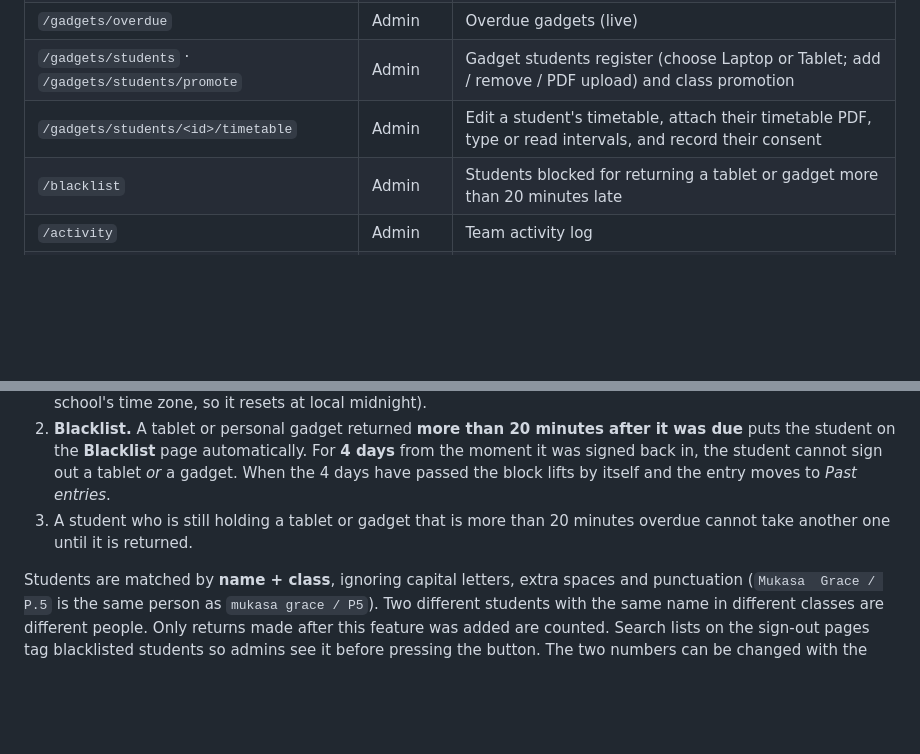
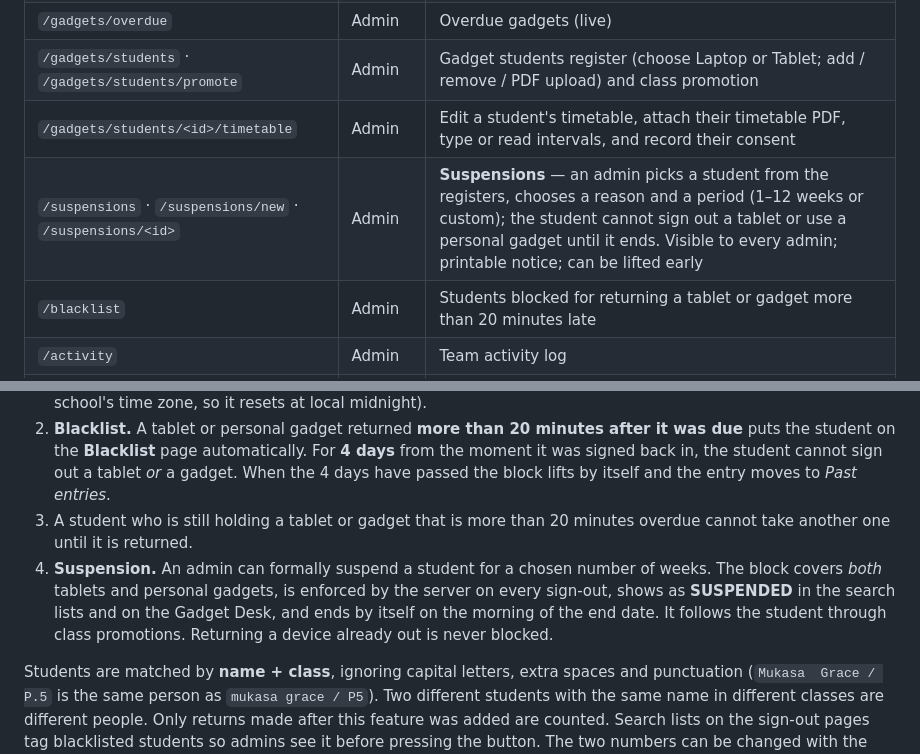
Before and after one commit to empowerinternationalacademy21-jpg/Empower-Staff-Attendence-And-Gadget-Tracking-System, a Markdown page: README.md, 2 parts joined by grey strips. GitHub-like rendering; blank space fills up the shorter version.

Commit message:
Update README with suspension feature details
Added details about the suspension feature for students, including its enforcement and visibility.

```diff
--- a/README.md
+++ b/README.md
@@ -34,6 +34,7 @@ Empower International Academy.
 | `/gadgets/overdue` | Admin | Overdue gadgets (live) |
 | `/gadgets/students` · `/gadgets/students/promote` | Admin | Gadget students register (choose Laptop or Tablet; add / remove / PDF upload) and class promotion |
 | `/gadgets/students/<id>/timetable` | Admin | Edit a student's timetable, attach their timetable PDF, type or read intervals, and record their consent |
+| `/suspensions` · `/suspensions/new` · `/suspensions/<id>` | Admin | **Suspensions** — an admin picks a student from the registers, chooses a reason and a period (1–12 weeks or custom); the student cannot sign out a tablet or use a personal gadget until it ends. Visible to every admin; printable notice; can be lifted early |
 | `/blacklist` | Admin | Students blocked for returning a tablet or gadget more than 20 minutes late |
 | `/activity` | Admin | Team activity log |
 | `/api/tablet-status` | Admin API | Live numbers polled by the pages every 10 seconds |
@@ -50,6 +51,10 @@ Empower International Academy.
    the block lifts by itself and the entry moves to *Past entries*.
 3. A student who is still holding a tablet or gadget that is more than 20 minutes overdue cannot
    take another one until it is returned.
+4. **Suspension.** An admin can formally suspend a student for a chosen number of weeks. The block covers
+   *both* tablets and personal gadgets, is enforced by the server on every sign-out, shows as
+   **SUSPENDED** in the search lists and on the Gadget Desk, and ends by itself on the morning of the end
+   date. It follows the student through class promotions. Returning a device already out is never blocked.
 
 Students are matched by **name + class**, ignoring capital letters, extra spaces and punctuation
 (`Mukasa  Grace / P.5` is the same person as `mukasa grace / P5`). Two different students with the
```
